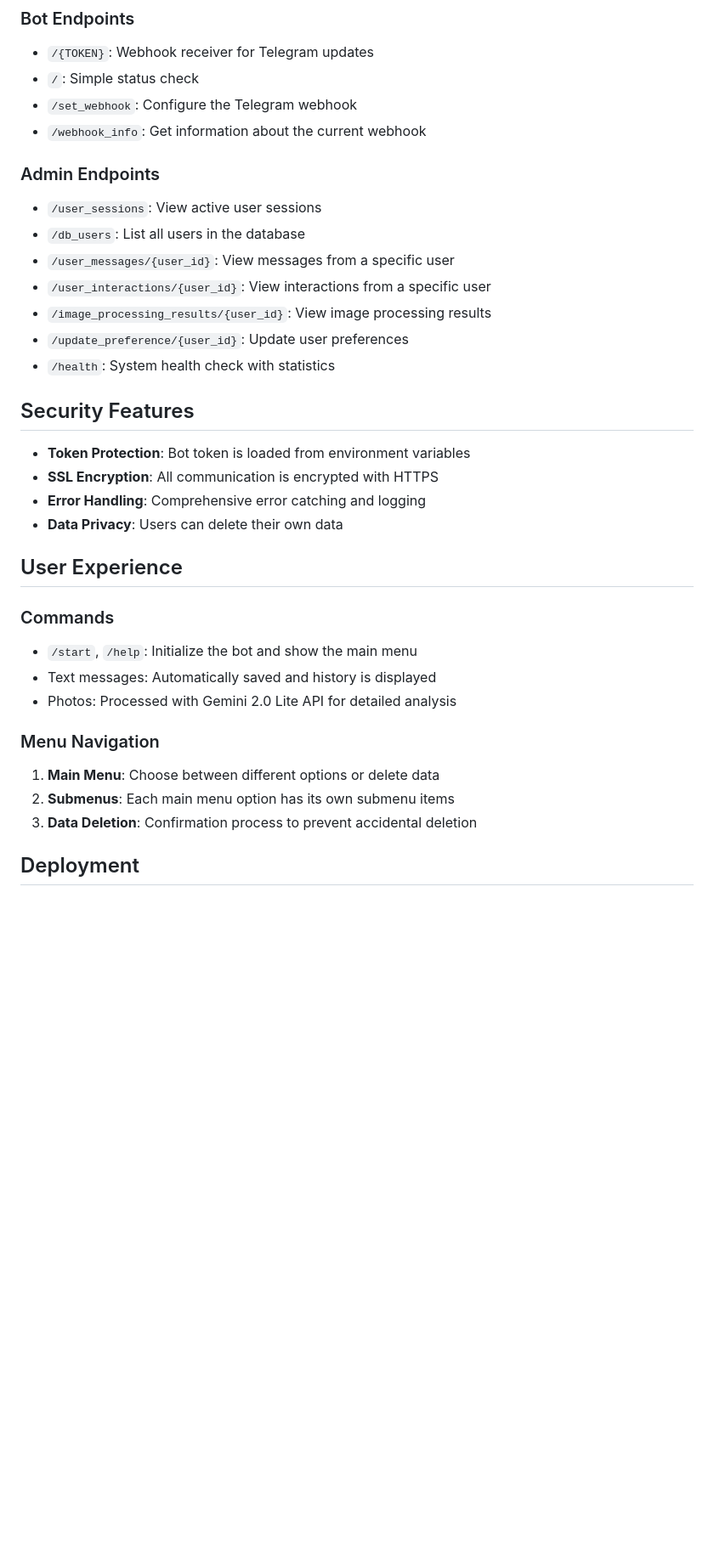
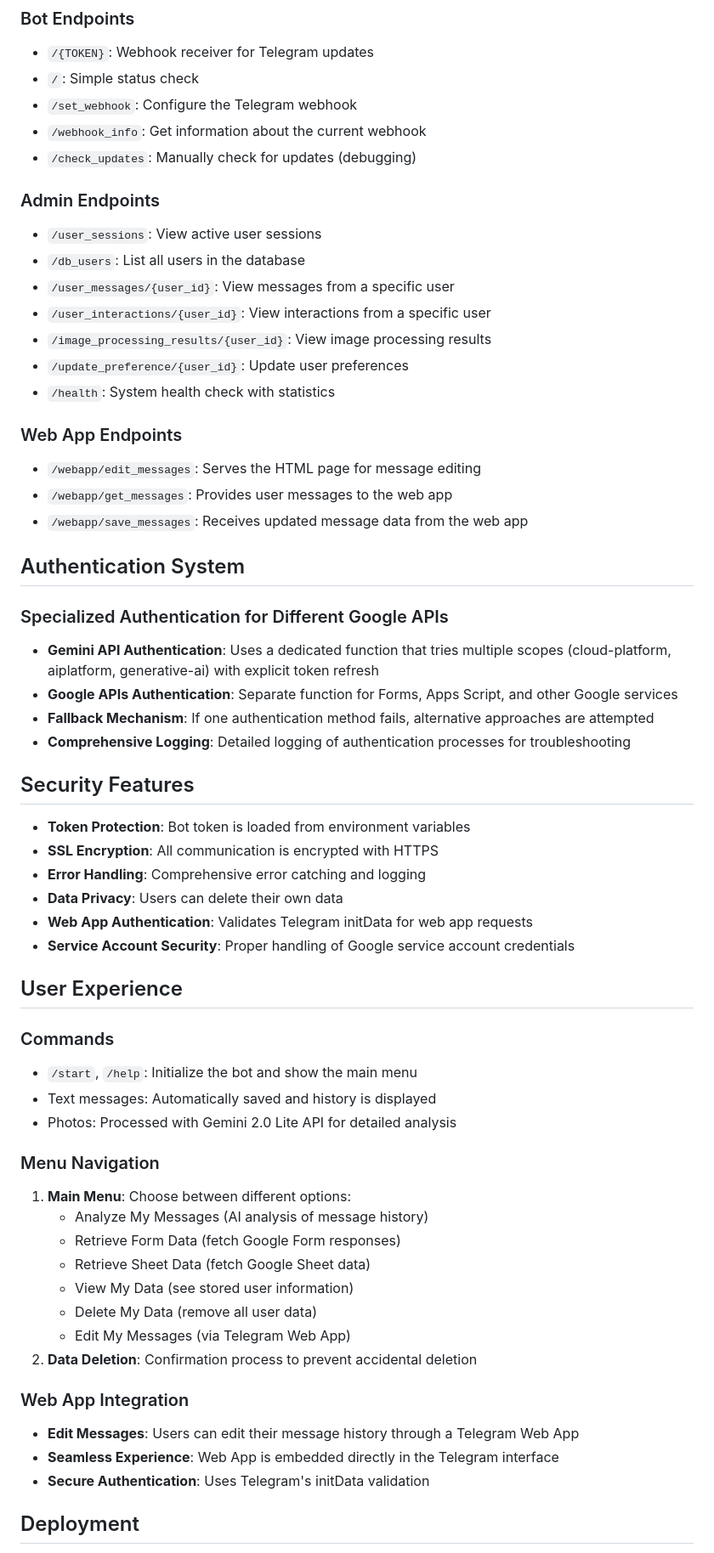
Before and after one commit to Clod/TelegramChatBot, a Markdown page: README.md, the part around one of its changes. Shown at 85% size. Drawn GitHub-style; blank space fills up the shorter version.

Commit message:
docs: Update README.md with comprehensive details on Google API and Web App integration

```diff
--- a/README.md
+++ b/README.md
@@ -92,6 +99,7 @@ This is a comprehensive Telegram bot application built with Python, Flask, and t
 - `/`: Simple status check
 - `/set_webhook`: Configure the Telegram webhook
 - `/webhook_info`: Get information about the current webhook
+- `/check_updates`: Manually check for updates (debugging)
 
 ### Admin Endpoints
 - `/user_sessions`: View active user sessions
@@ -102,12 +110,27 @@ This is a comprehensive Telegram bot application built with Python, Flask, and t
 - `/update_preference/{user_id}`: Update user preferences
 - `/health`: System health check with statistics
 
+### Web App Endpoints
+- `/webapp/edit_messages`: Serves the HTML page for message editing
+- `/webapp/get_messages`: Provides user messages to the web app
+- `/webapp/save_messages`: Receives updated message data from the web app
+
+## Authentication System
+
+### Specialized Authentication for Different Google APIs
+- **Gemini API Authentication**: Uses a dedicated function that tries multiple scopes (cloud-platform, aiplatform, generative-ai) with explicit token refresh
+- **Google APIs Authentication**: Separate function for Forms, Apps Script, and other Google services
+- **Fallback Mechanism**: If one authentication method fails, alternative approaches are attempted
+- **Comprehensive Logging**: Detailed logging of authentication processes for troubleshooting
+
 ## Security Features
 
 - **Token Protection**: Bot token is loaded from environment variables
 - **SSL Encryption**: All communication is encrypted with HTTPS
 - **Error Handling**: Comprehensive error catching and logging
 - **Data Privacy**: Users can delete their own data
+- **Web App Authentication**: Validates Telegram initData for web app requests
+- **Service Account Security**: Proper handling of Google service account credentials
 
 ## User Experience
 
@@ -117,9 +140,19 @@ This is a comprehensive Telegram bot application built with Python, Flask, and t
 - Photos: Processed with Gemini 2.0 Lite API for detailed analysis
 
 ### Menu Navigation
-1. **Main Menu**: Choose between different options or delete data
-2. **Submenus**: Each main menu option has its own submenu items
-3. **Data Deletion**: Confirmation process to prevent accidental deletion
+1. **Main Menu**: Choose between different options:
+   - Analyze My Messages (AI analysis of message history)
+   - Retrieve Form Data (fetch Google Form responses)
+   - Retrieve Sheet Data (fetch Google Sheet data)
+   - View My Data (see stored user information)
+   - Delete My Data (remove all user data)
+   - Edit My Messages (via Telegram Web App)
+2. **Data Deletion**: Confirmation process to prevent accidental deletion
+
+### Web App Integration
+- **Edit Messages**: Users can edit their message history through a Telegram Web App
+- **Seamless Experience**: Web App is embedded directly in the Telegram interface
+- **Secure Authentication**: Uses Telegram's initData validation
 
 ## Deployment
 
```
Also changed, not shown: other parts of README.md (+31 -5 lines).
